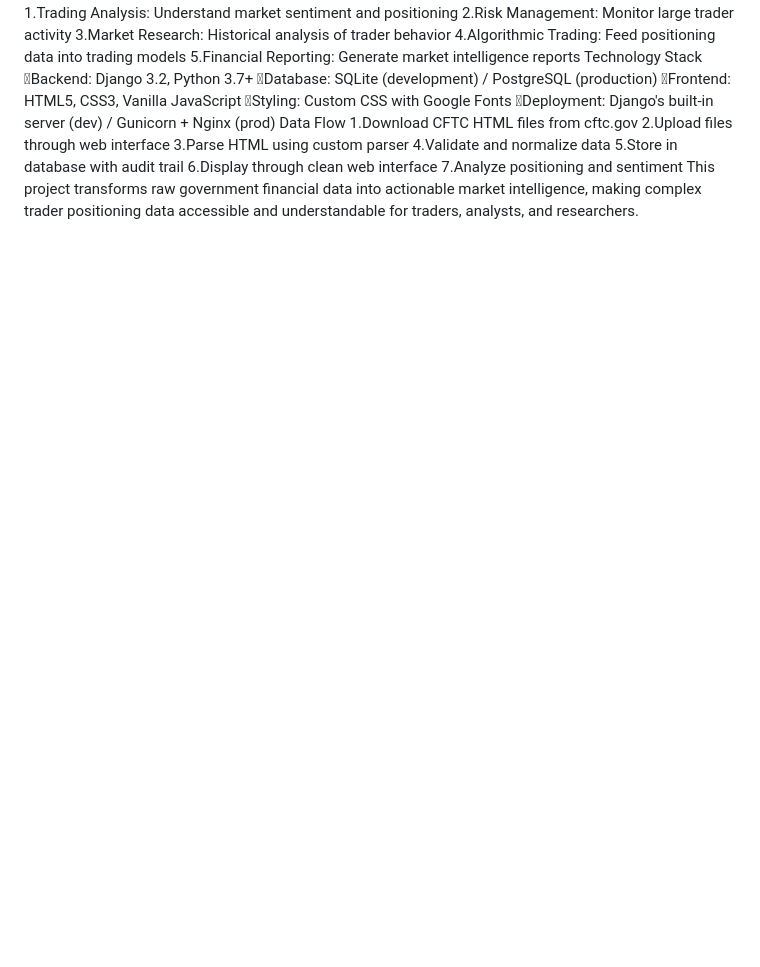
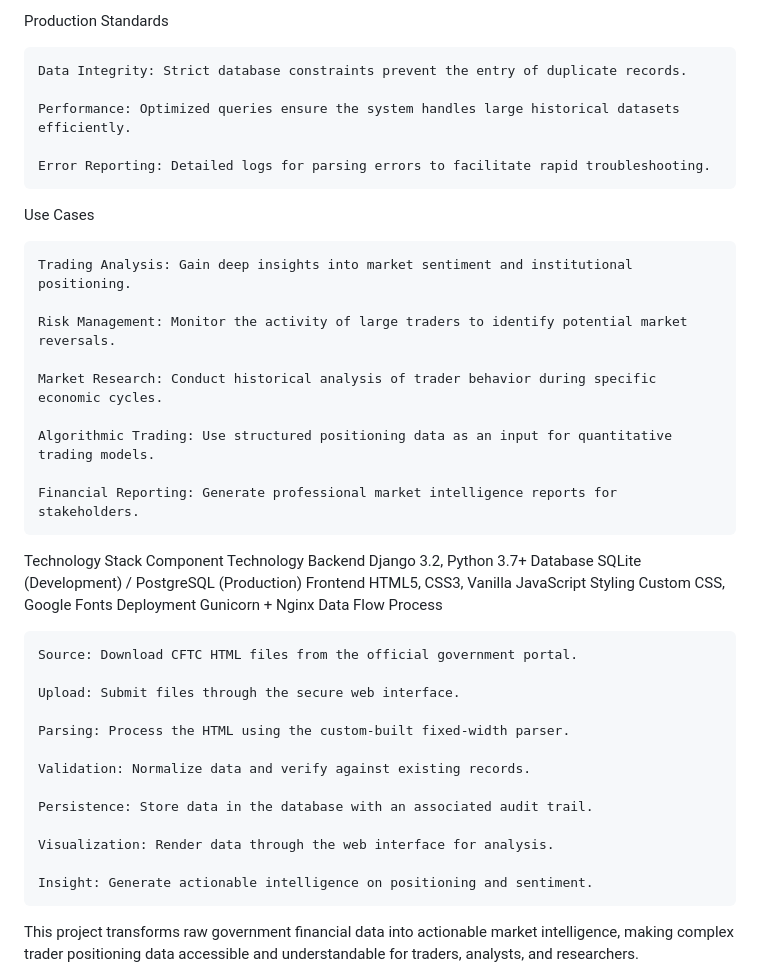
Before and after one commit to cliomaxin/commitment-of-traders, a Markdown page: README.md, the part around one of its changes. GitHub-like rendering; blank space fills up the shorter version.

Commit message:
Revise README for improved clarity and detail
Updated project overview, core functionality, key features, use cases, technology stack, and data flow process for clarity and detail.

```diff
--- a/README.md
+++ b/README.md
@@ -51,21 +81,44 @@ Key Features
+Production Standards
+
+    Data Integrity: Strict database constraints prevent the entry of duplicate records.
+
+    Performance: Optimized queries ensure the system handles large historical datasets efficiently.
+
+    Error Reporting: Detailed logs for parsing errors to facilitate rapid troubleshooting.
+
 Use Cases
-1.Trading Analysis: Understand market sentiment and positioning
-2.Risk Management: Monitor large trader activity
-3.Market Research: Historical analysis of trader behavior
-4.Algorithmic Trading: Feed positioning data into trading models
-5.Financial Reporting: Generate market intelligence reports
+
+    Trading Analysis: Gain deep insights into market sentiment and institutional positioning.
+
+    Risk Management: Monitor the activity of large traders to identify potential market reversals.
+
+    Market Research: Conduct historical analysis of trader behavior during specific economic cycles.
+
+    Algorithmic Trading: Use structured positioning data as an input for quantitative trading models.
+
+    Financial Reporting: Generate professional market intelligence reports for stakeholders.
+
 Technology Stack
-Backend: Django 3.2, Python 3.7+
-Database: SQLite (development) / PostgreSQL (production)
-Frontend: HTML5, CSS3, Vanilla JavaScript
-Styling: Custom CSS with Google Fonts
-Deployment: Django's built-in server (dev) / Gunicorn + Nginx (prod)
-Data Flow
-1.Download CFTC HTML files from cftc.gov
-2.Upload files through web interface
-3.Parse HTML using custom parser
-4.Validate and normalize data
-5.Store in database with audit trail
-6.Display through clean web interface
-7.Analyze positioning and sentiment
+Component	Technology
+Backend	Django 3.2, Python 3.7+
+Database	SQLite (Development) / PostgreSQL (Production)
+Frontend	HTML5, CSS3, Vanilla JavaScript
+Styling	Custom CSS, Google Fonts
+Deployment	Gunicorn + Nginx
+Data Flow Process
+
+    Source: Download CFTC HTML files from the official government portal.
+
+    Upload: Submit files through the secure web interface.
+
+    Parsing: Process the HTML using the custom-built fixed-width parser.
+
+    Validation: Normalize data and verify against existing records.
+
+    Persistence: Store data in the database with an associated audit trail.
+
+    Visualization: Render data through the web interface for analysis.
+
+    Insight: Generate actionable intelligence on positioning and sentiment.
+
 This project transforms raw government financial data into actionable market intelligence, making complex trader positioning data accessible and understandable for traders, analysts, and researchers.
```
Also changed, not shown: other parts of README.md (+78 -48 lines).
